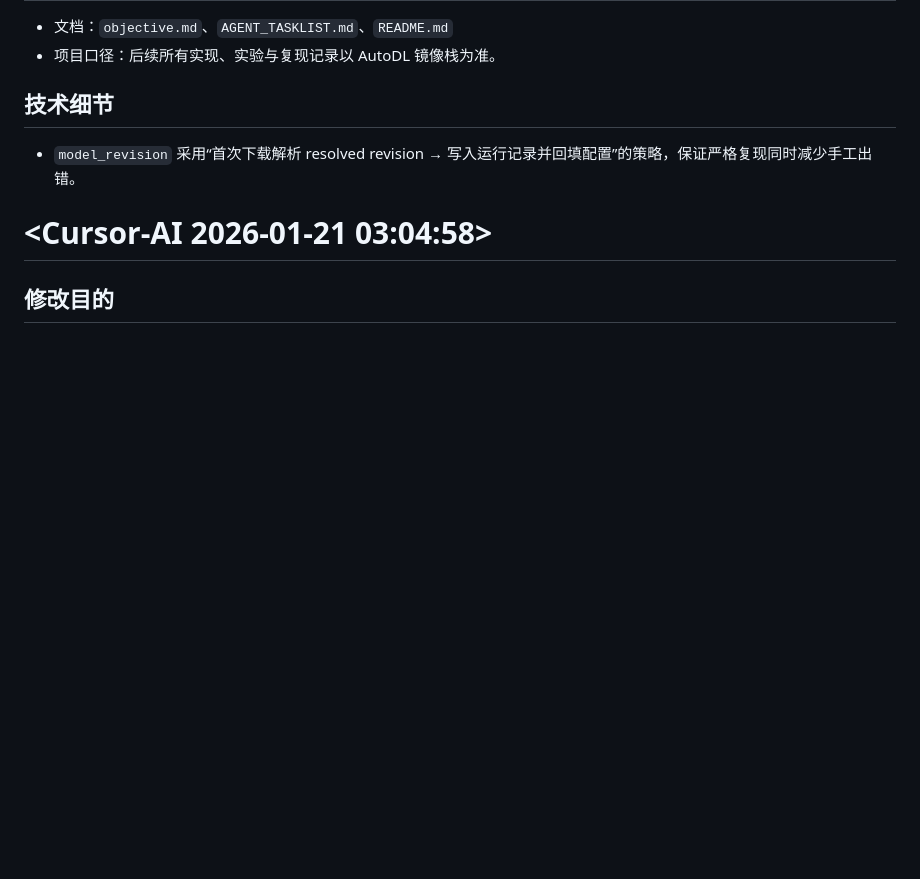
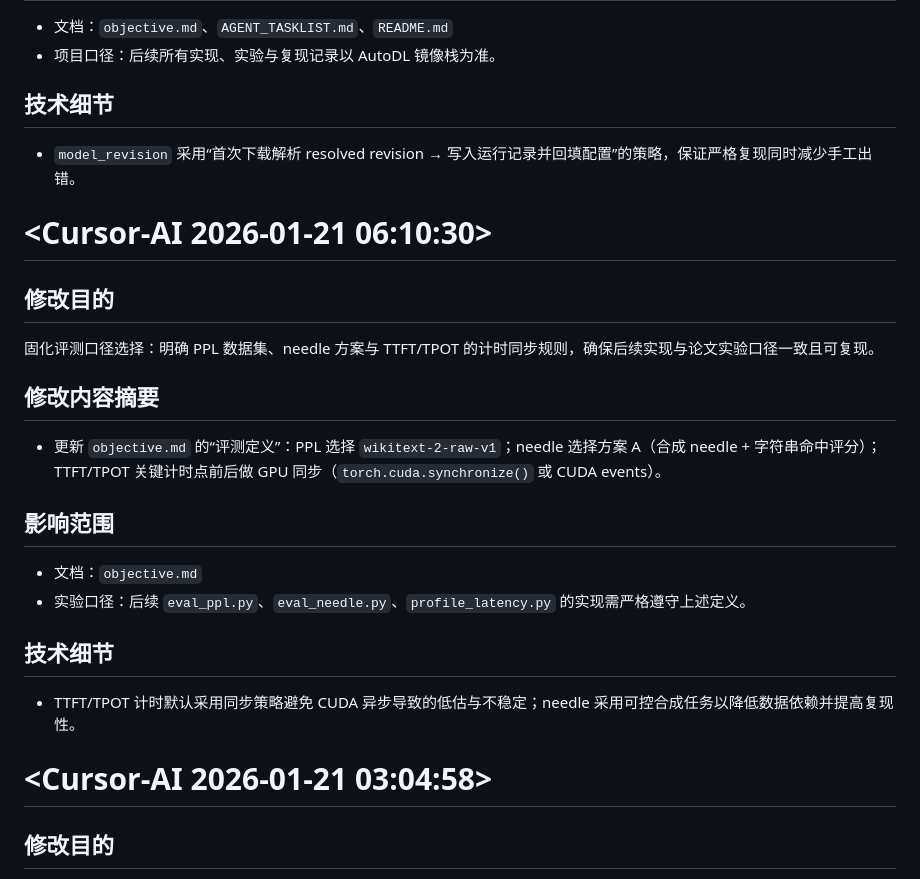
Before and after one commit to zilangchen/LLM_KVCache_Quantization, a Markdown page: development_record.md, the part around the change. Rendered like a GitHub page; blank space fills up the shorter version.

```diff
--- a/development_record.md
+++ b/development_record.md
@@ -72,6 +72,20 @@
 ## 技术细节
 - `model_revision` 采用“首次下载解析 resolved revision → 写入运行记录并回填配置”的策略，保证严格复现同时减少手工出错。
 
+# <Cursor-AI 2026-01-21 06:10:30>
+## 修改目的
+固化评测口径选择：明确 PPL 数据集、needle 方案与 TTFT/TPOT 的计时同步规则，确保后续实现与论文实验口径一致且可复现。
+
+## 修改内容摘要
+- 更新 `objective.md` 的“评测定义”：PPL 选择 `wikitext-2-raw-v1`；needle 选择方案 A（合成 needle + 字符串命中评分）；TTFT/TPOT 关键计时点前后做 GPU 同步（`torch.cuda.synchronize()` 或 CUDA events）。
+
+## 影响范围
+- 文档：`objective.md`
+- 实验口径：后续 `eval_ppl.py`、`eval_needle.py`、`profile_latency.py` 的实现需严格遵守上述定义。
+
+## 技术细节
+- TTFT/TPOT 计时默认采用同步策略避免 CUDA 异步导致的低估与不稳定；needle 采用可控合成任务以降低数据依赖并提高复现性。
+
 # <Cursor-AI 2026-01-21 03:04:58>
 ## 修改目的
 新增面向新手的项目协作指南，明确“如何分阶段推进 + 如何驱动 agent 写代码”，并提供可持续更新的进度追踪模板，降低后续开发沟通成本。
```
Also changed, not shown: lang.md (+6 -0 lines), objective.md (+3 -3 lines).
